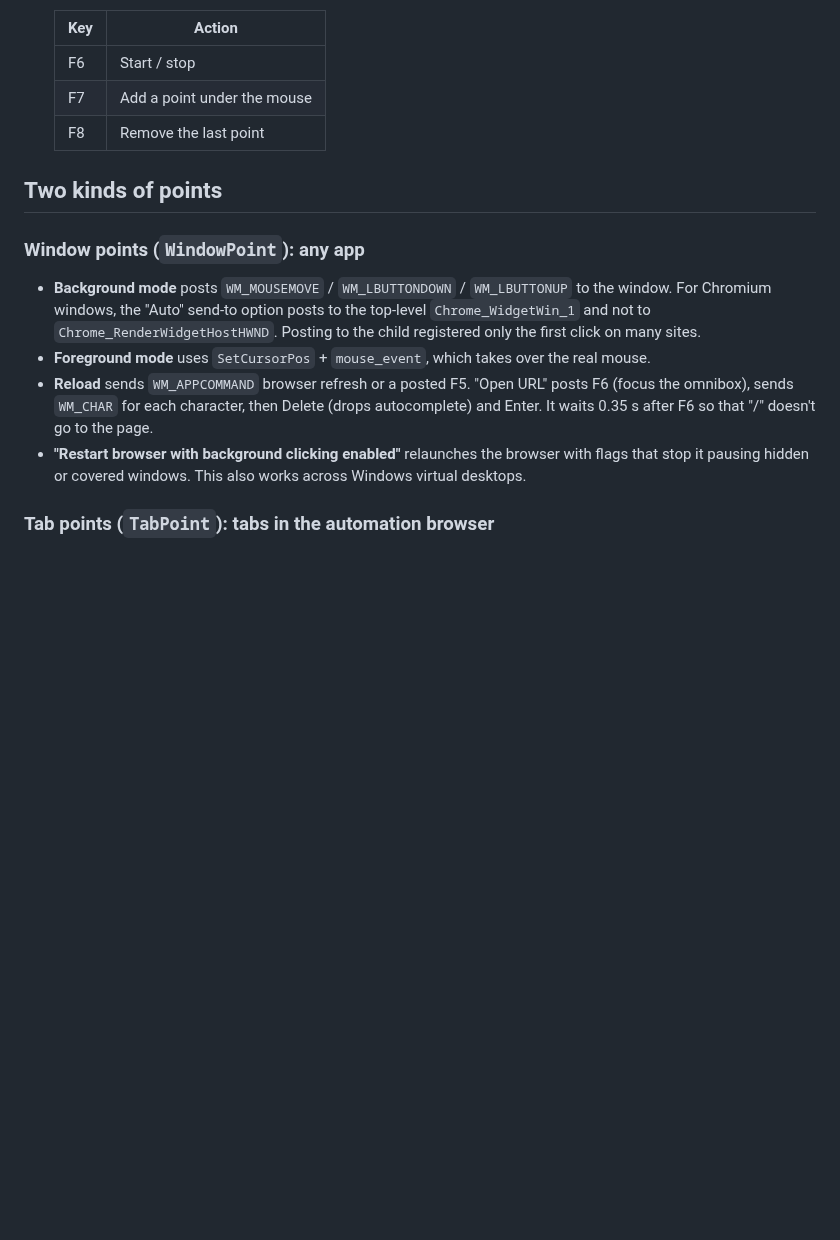
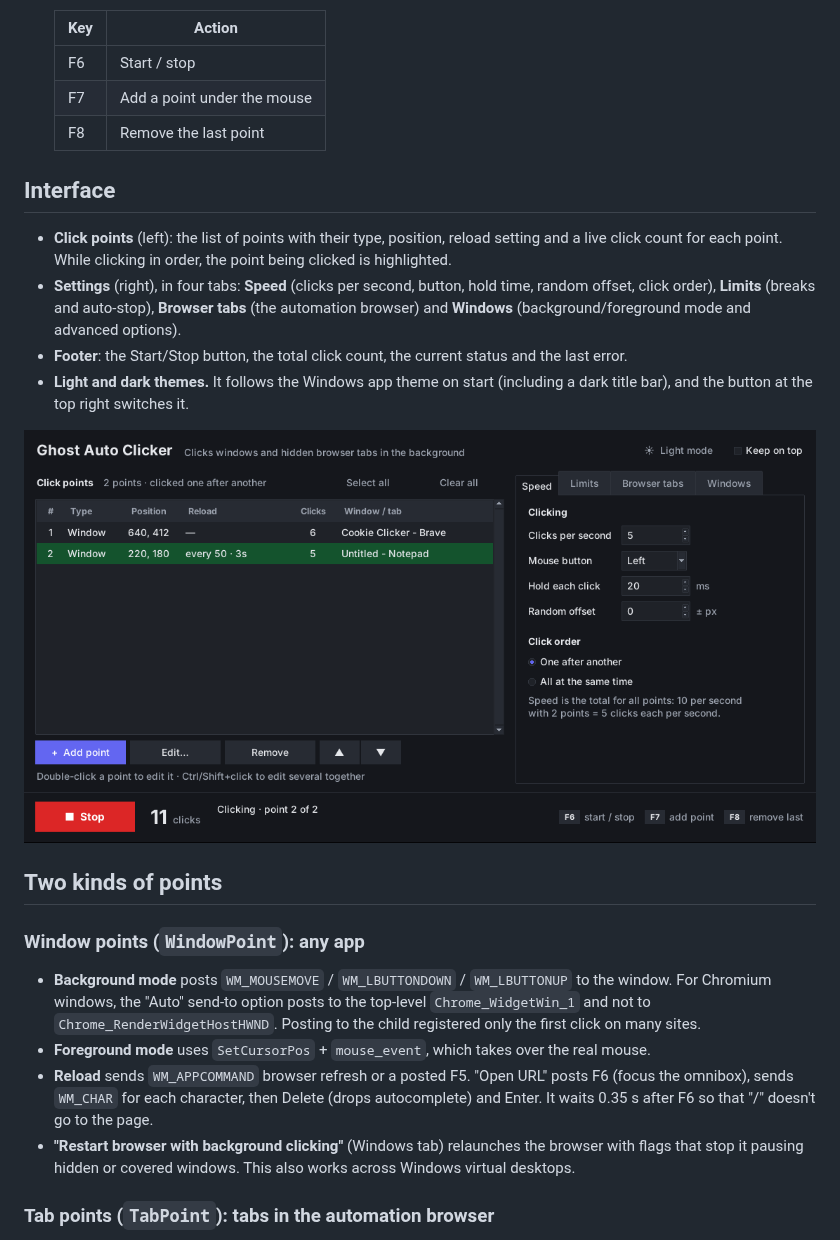
Before and after one commit to oibt/ghost-autoclicker, a Markdown page: README.md, the part around one of its changes. Drawn GitHub-style; pictures changed too: docs/screenshot-dark.png (added); blank space fills up the shorter version.

```diff
--- a/README.md
+++ b/README.md
@@ -30,6 +32,15 @@ pyinstaller --onefile --noconsole autoclicker.py
   | F7  | Add a point under the mouse |
   | F8  | Remove the last point |
 
+## Interface
+
+- **Click points** (left): the list of points with their type, position, reload setting and a live click count for each point. While clicking in order, the point being clicked is highlighted.
+- **Settings** (right), in four tabs: **Speed** (clicks per second, button, hold time, random offset, click order), **Limits** (breaks and auto-stop), **Browser tabs** (the automation browser) and **Windows** (background/foreground mode and advanced options).
+- **Footer**: the Start/Stop button, the total click count, the current status and the last error.
+- **Light and dark themes.** It follows the Windows app theme on start (including a dark title bar), and the button at the top right switches it.
+
+![Ghost Auto Clicker, dark theme while clicking](docs/screenshot-dark.png)
+
 ## Two kinds of points
 
 ### Window points (`WindowPoint`): any app
@@ -37,7 +48,7 @@ pyinstaller --onefile --noconsole autoclicker.py
 - **Background mode** posts `WM_MOUSEMOVE` / `WM_LBUTTONDOWN` / `WM_LBUTTONUP` to the window. For Chromium windows, the "Auto" send-to option posts to the top-level `Chrome_WidgetWin_1` and not to `Chrome_RenderWidgetHostHWND`. Posting to the child registered only the first click on many sites.
 - **Foreground mode** uses `SetCursorPos` + `mouse_event`, which takes over the real mouse.
 - **Reload** sends `WM_APPCOMMAND` browser refresh or a posted F5. "Open URL" posts F6 (focus the omnibox), sends `WM_CHAR` for each character, then Delete (drops autocomplete) and Enter. It waits 0.35 s after F6 so that "/" doesn't go to the page.
-- **"Restart browser with background clicking enabled"** relaunches the browser with flags that stop it pausing hidden or covered windows. This also works across Windows virtual desktops.
+- **"Restart browser with background clicking"** (Windows tab) relaunches the browser with flags that stop it pausing hidden or covered windows. This also works across Windows virtual desktops.
 
 ### Tab points (`TabPoint`): tabs in the automation browser
 
```
Also changed, not shown: other parts of README.md (+2 -0 lines), docs/screenshot-light.png (added), 1 other file.
